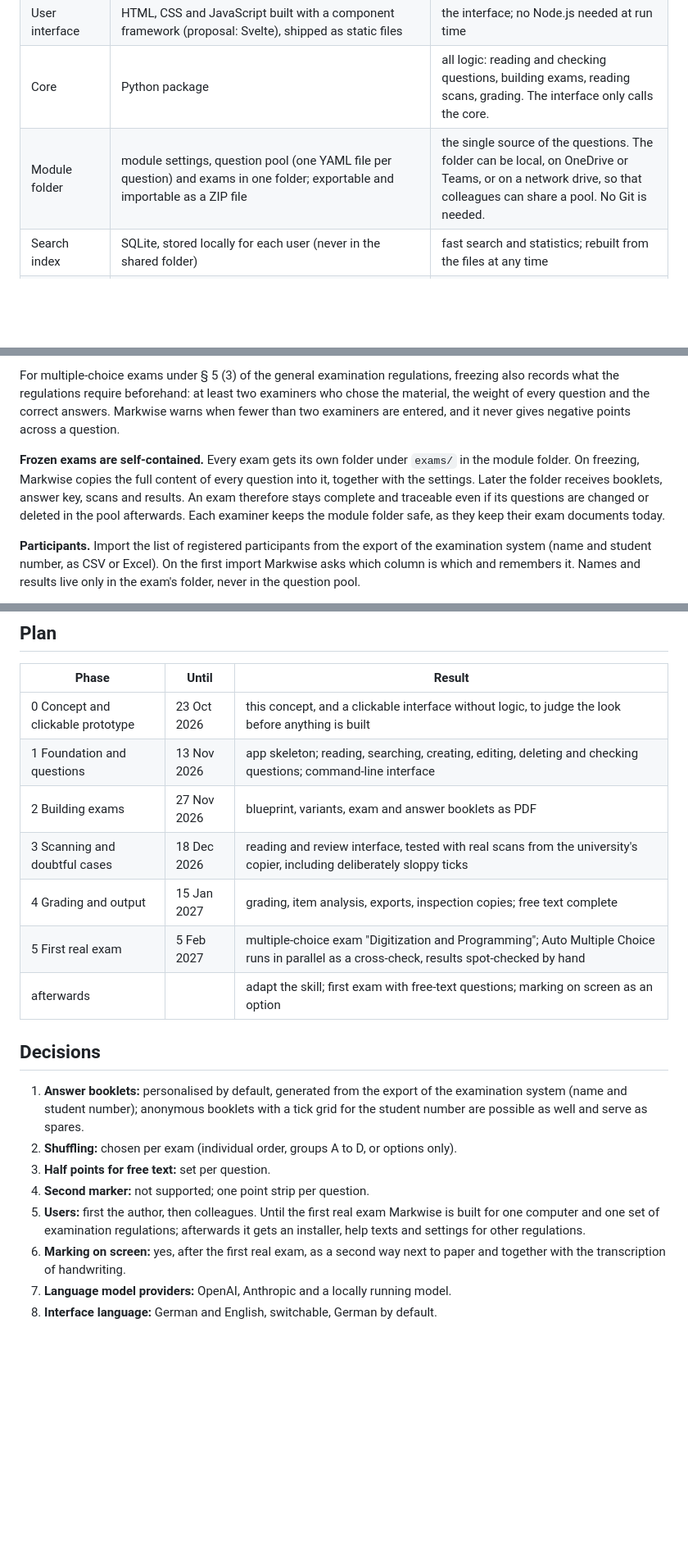
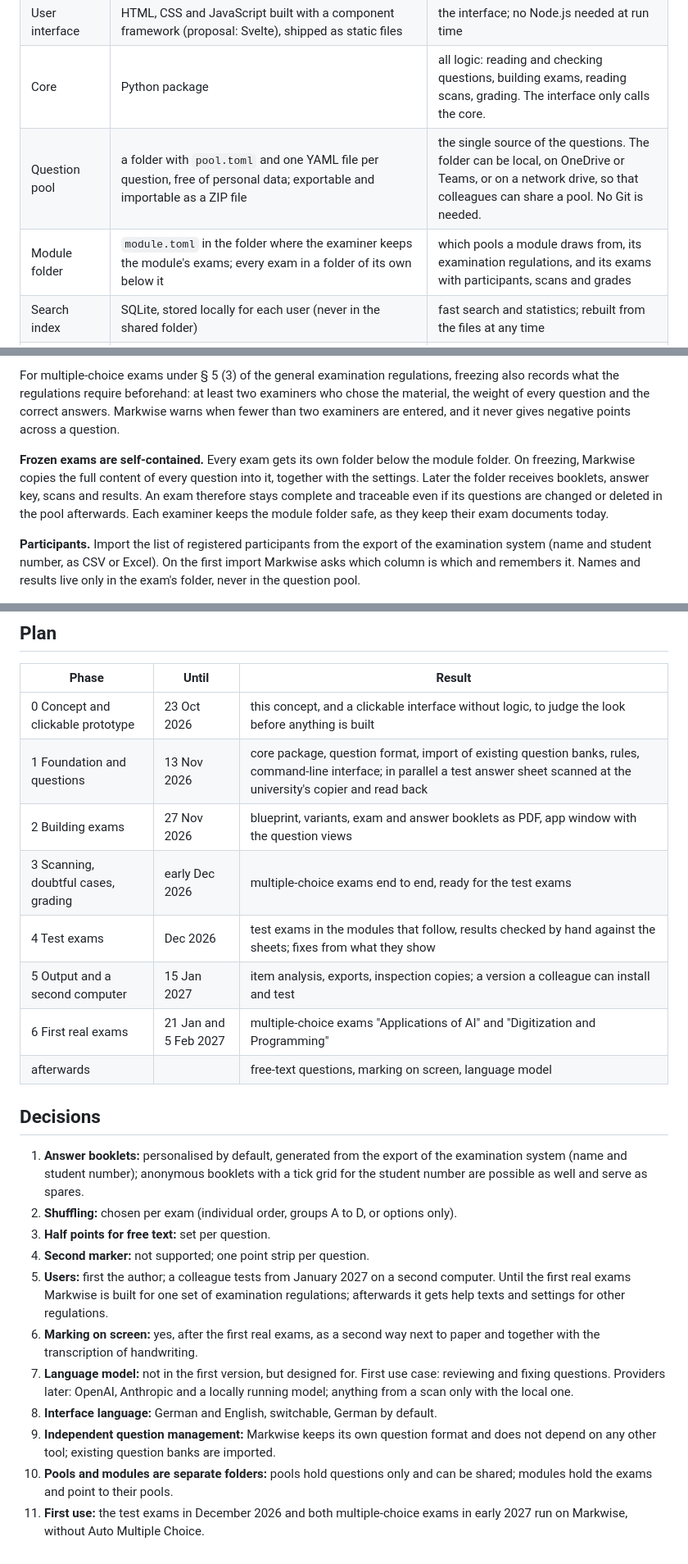
Before and after one commit to winf-hsos/markwise, a Markdown page: docs/concept.md, 3 parts joined by grey strips. Shown at 82% size. Rendered like a GitHub page; blank space fills up the shorter version.

```diff
--- a/docs/concept.md
+++ b/docs/concept.md
@@ -21,7 +21,8 @@ Examiners who set paper exams with multiple-choice and free-text questions today
 | App window | Python with pywebview (uses the WebView2 runtime built into Windows) | a real desktop window with a Start menu entry, not a browser tab |
 | User interface | HTML, CSS and JavaScript built with a component framework (proposal: Svelte), shipped as static files | the interface; no Node.js needed at run time |
 | Core | Python package | all logic: reading and checking questions, building exams, reading scans, grading. The interface only calls the core. |
-| Module folder | module settings, question pool (one YAML file per question) and exams in one folder; exportable and importable as a ZIP file | the single source of the questions. The folder can be local, on OneDrive or Teams, or on a network drive, so that colleagues can share a pool. No Git is needed. |
+| Question pool | a folder with `pool.toml` and one YAML file per question, free of personal data; exportable and importable as a ZIP file | the single source of the questions. The folder can be local, on OneDrive or Teams, or on a network drive, so that colleagues can share a pool. No Git is needed. |
+| Module folder | `module.toml` in the folder where the examiner keeps the module's exams; every exam in a folder of its own below it | which pools a module draws from, its examination regulations, and its exams with participants, scans and grades |
 | Search index | SQLite, stored locally for each user (never in the shared folder) | fast search and statistics; rebuilt from the files at any time |
 | Typesetting | Typst, used as a Python package | exam booklets, answer booklets, answer keys, marking guides, inspection copies as PDF |
 | Scan reading | PyMuPDF (pages from the scanner's PDF) and OpenCV (corner marks, QR codes, tick boxes) | reading ticks and point strips |
@@ -79,7 +91,7 @@ The examiner sets up a module once: name and short name (shown in lists and on t
 
 For multiple-choice exams under § 5 (3) of the general examination regulations, freezing also records what the regulations require beforehand: at least two examiners who chose the material, the weight of every question and the correct answers. Markwise warns when fewer than two examiners are entered, and it never gives negative points across a question.
 
-**Frozen exams are self-contained.** Every exam gets its own folder under `exams/` in the module folder. On freezing, Markwise copies the full content of every question into it, together with the settings. Later the folder receives booklets, answer key, scans and results. An exam therefore stays complete and traceable even if its questions are changed or deleted in the pool afterwards. Each examiner keeps the module folder safe, as they keep their exam documents today.
+**Frozen exams are self-contained.** Every exam gets its own folder below the module folder. On freezing, Markwise copies the full content of every question into it, together with the settings. Later the folder receives booklets, answer key, scans and results. An exam therefore stays complete and traceable even if its questions are changed or deleted in the pool afterwards. Each examiner keeps the module folder safe, as they keep their exam documents today.
 
 **Participants.** Import the list of registered participants from the export of the examination system (name and student number, as CSV or Excel). On the first import Markwise asks which column is which and remembers it. Names and results live only in the exam's folder, never in the question pool.
 
@@ -151,12 +165,13 @@ The repository holds code, documentation and invented test data only. Real exams
 | Phase | Until | Result |
 |---|---|---|
 | 0 Concept and clickable prototype | 23 Oct 2026 | this concept, and a clickable interface without logic, to judge the look before anything is built |
-| 1 Foundation and questions | 13 Nov 2026 | app skeleton; reading, searching, creating, editing, deleting and checking questions; command-line interface |
-| 2 Building exams | 27 Nov 2026 | blueprint, variants, exam and answer booklets as PDF |
-| 3 Scanning and doubtful cases | 18 Dec 2026 | reading and review interface, tested with real scans from the university's copier, including deliberately sloppy ticks |
-| 4 Grading and output | 15 Jan 2027 | grading, item analysis, exports, inspection copies; free text complete |
-| 5 First real exam | 5 Feb 2027 | multiple-choice exam "Digitization and Programming"; Auto Multiple Choice runs in parallel as a cross-check, results spot-checked by hand |
-| afterwards | | adapt the skill; first exam with free-text questions; marking on screen as an option |
+| 1 Foundation and questions | 13 Nov 2026 | core package, question format, import of existing question banks, rules, command-line interface; in parallel a test answer sheet scanned at the university's copier and read back |
+| 2 Building exams | 27 Nov 2026 | blueprint, variants, exam and answer booklets as PDF, app window with the question views |
+| 3 Scanning, doubtful cases, grading | early Dec 2026 | multiple-choice exams end to end, ready for the test exams |
+| 4 Test exams | Dec 2026 | test exams in the modules that follow, results checked by hand against the sheets; fixes from what they show |
+| 5 Output and a second computer | 15 Jan 2027 | item analysis, exports, inspection copies; a version a colleague can install and test |
+| 6 First real exams | 21 Jan and 5 Feb 2027 | multiple-choice exams "Applications of AI" and "Digitization and Programming" |
+| afterwards | | free-text questions, marking on screen, language model |
 
 ## Decisions
 
@@ -164,7 +179,10 @@ The repository holds code, documentation and invented test data only. Real exams
 2. **Shuffling:** chosen per exam (individual order, groups A to D, or options only).
 3. **Half points for free text:** set per question.
 4. **Second marker:** not supported; one point strip per question.
-5. **Users:** first the author, then colleagues. Until the first real exam Markwise is built for one computer and one set of examination regulations; afterwards it gets an installer, help texts and settings for other regulations.
-6. **Marking on screen:** yes, after the first real exam, as a second way next to paper and together with the transcription of handwriting.
-7. **Language model providers:** OpenAI, Anthropic and a locally running model.
+5. **Users:** first the author; a colleague tests from January 2027 on a second computer. Until the first real exams Markwise is built for one set of examination regulations; afterwards it gets help texts and settings for other regulations.
+6. **Marking on screen:** yes, after the first real exams, as a second way next to paper and together with the transcription of handwriting.
+7. **Language model:** not in the first version, but designed for. First use case: reviewing and fixing questions. Providers later: OpenAI, Anthropic and a locally running model; anything from a scan only with the local one.
 8. **Interface language:** German and English, switchable, German by default.
+9. **Independent question management:** Markwise keeps its own question format and does not depend on any other tool; existing question banks are imported.
+10. **Pools and modules are separate folders:** pools hold questions only and can be shared; modules hold the exams and point to their pools.
+11. **First use:** the test exams in December 2026 and both multiple-choice exams in early 2027 run on Markwise, without Auto Multiple Choice.
```
Also changed, not shown: other parts of docs/concept.md (+36 -23 lines).
